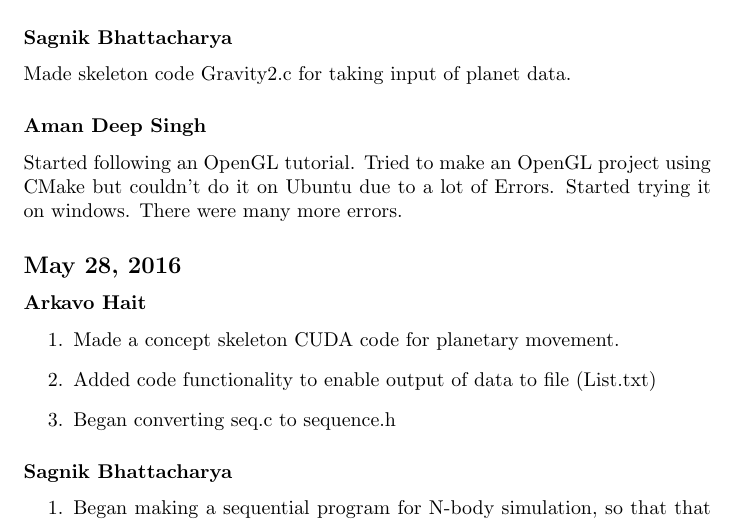
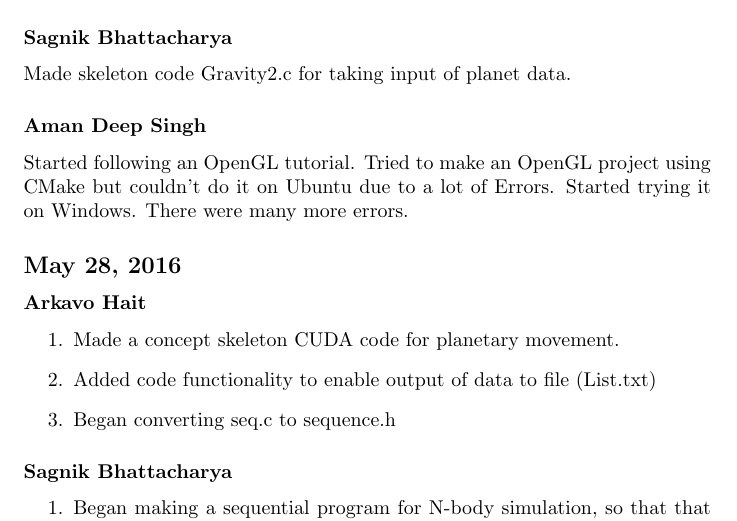
Before and after one commit to arkavo/Simulatio-N, a LaTeX document (Reports/Report1.tex): part of page 2 of 3, cut so that both start at the same text. Compiled offline with pdfLaTeX.

Commit message:
Some errors fixed

```diff
--- a/Reports/Report1.tex
+++ b/Reports/Report1.tex
@@ -35,7 +35,7 @@ Created skeleton code for bodies.
 \subsubsection*{Sagnik Bhattacharya}
 Made skeleton code Gravity2.c for taking input of planet data.
 \subsubsection*{Aman Deep Singh}
-Started following an OpenGL tutorial. Tried to make an OpenGL project using CMake but couldn't do it on Ubuntu due to a lot of Errors. Started trying it on windows. There were many more errors.
+Started following an OpenGL tutorial. Tried to make an OpenGL project using CMake but couldn't do it on Ubuntu due to a lot of Errors. Started trying it on Windows. There were many more errors.
 \subsection*{May 28, 2016}
 \subsubsection*{Arkavo Hait}
 \begin{enumerate}
```
Also changed, not shown: Reports/Report1.pdf, 2 other files.
